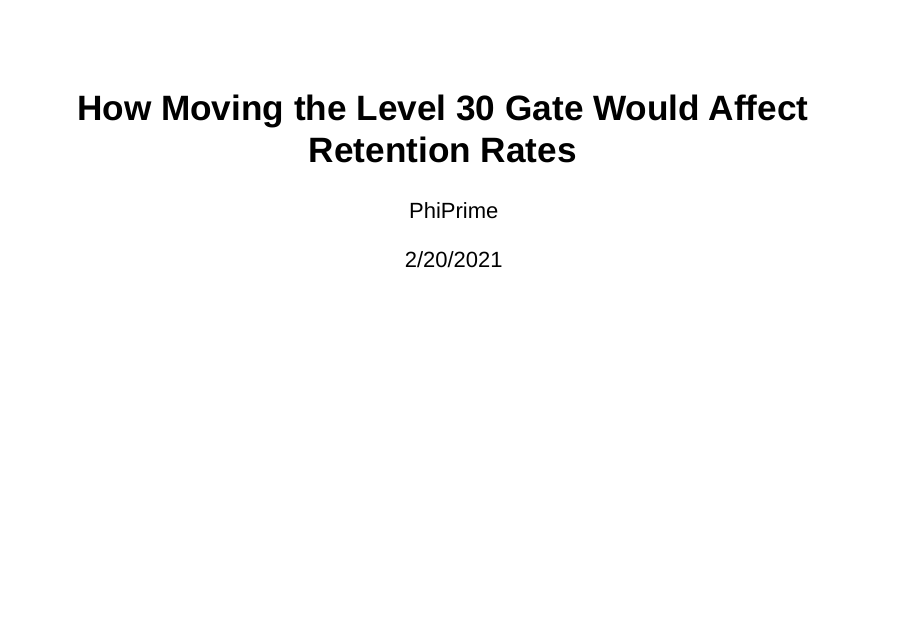
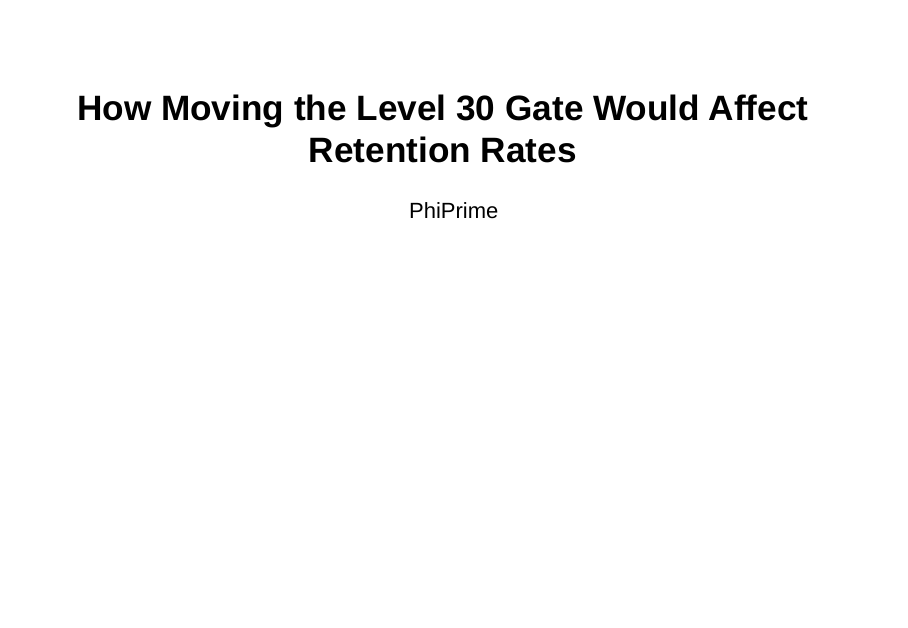
Before and after one commit to PhiPrime/ABPractice, an R Markdown document (index.Rmd): page 1 of 6. The pictures show the output file index.html that the author committed with the source, opened offline.

Commit message:
For pages

```diff
--- a/index.Rmd
+++ b/index.Rmd
@@ -1,7 +1,6 @@
 ---
 title: "How Moving the Level 30 Gate Would Affect Retention Rates"
 author: "PhiPrime"
-date: "2/20/2021"
 output:
   slidy_presentation:
     keep_md: true
```
Also changed, not shown: index.html, index.md.
